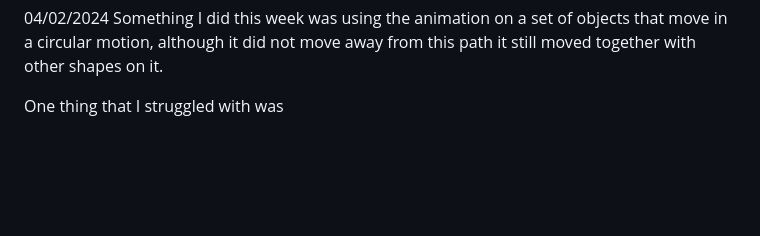
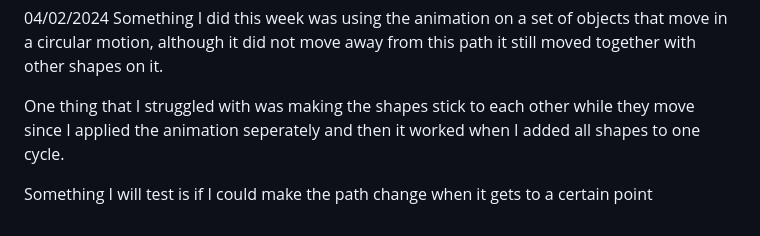
Before and after one commit to richardp6889/sep10-freedom-project, a Markdown page: tool/learning-log.md, the part around the change. Drawn GitHub-style; blank space fills up the shorter version.

Commit message:
Sun, Apr 7, 2024, 4:53 PM -04:00

```diff
--- a/tool/learning-log.md
+++ b/tool/learning-log.md
@@ -48,7 +48,9 @@ Animation is still on my mind and is something I will work on. As of now the onl
 04/02/2024
 Something I did this week was using the animation on a set of objects that move in a circular motion, although it did not move away from this path it still moved together with other shapes on it.
 
-One thing that I struggled with was
+One thing that I struggled with was making the shapes stick to each other while they move since I applied the animation seperately and then it worked when I added all shapes to one cycle.
+
+Something I will test is if I could make the path change when it gets to a certain point
 
 
 <!--
```
